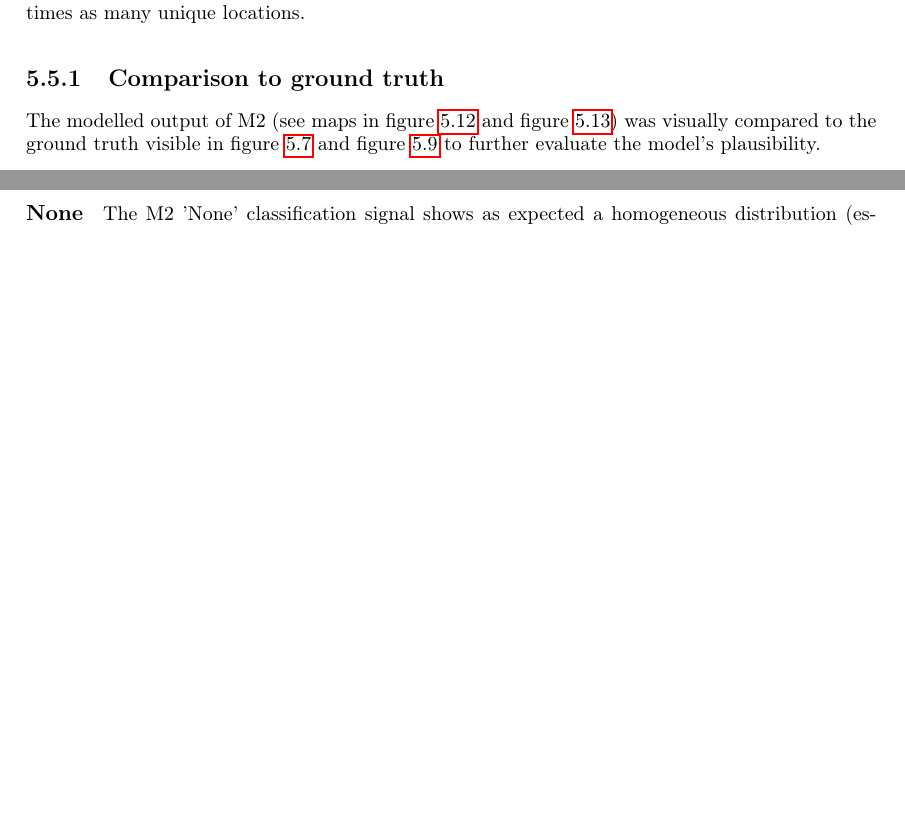
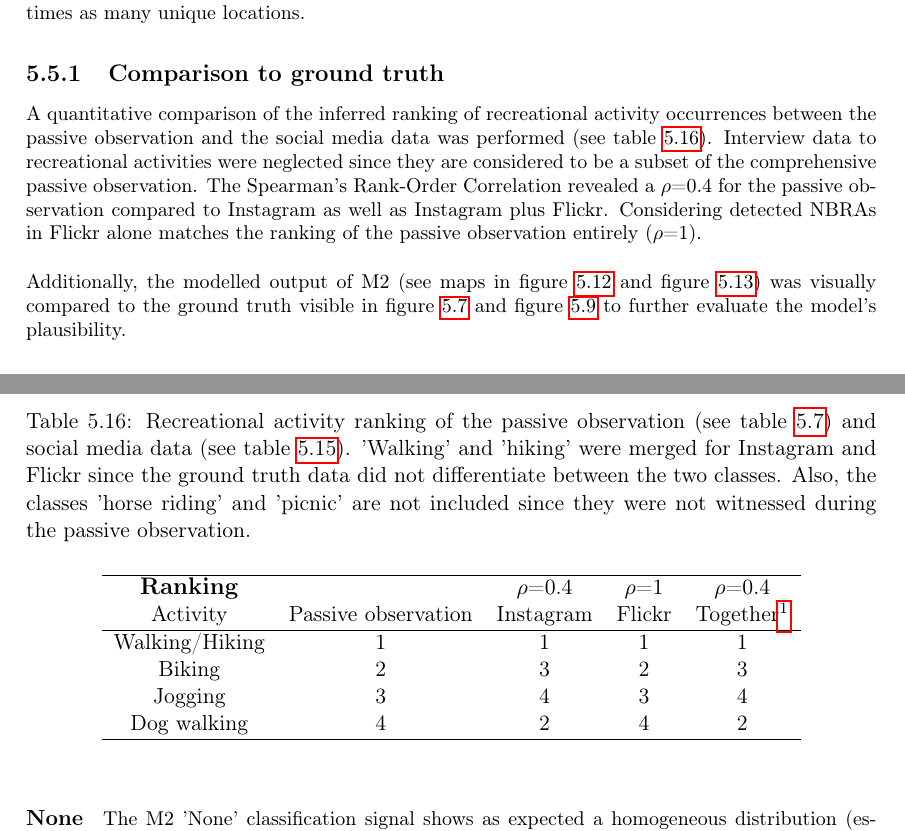
Before and after one commit to Bellador/Master-Thesis---ETH-Z-rich-IDSC-Thesis-Template, a LaTeX thesis (Report.tex, which reads chapters/results.tex): two parts of pages 74 and 76 of 102 before the commit and two parts of pages 74 and 77 of 101 after it, joined at a grey line, cut so that both start at the same text, the shorter picture padded with empty space. Compiled offline with pdfLaTeX.

Commit message:
finish material und method 'data-comparison procedure'

```diff
--- a/chapters/results.tex
+++ b/chapters/results.tex
@@ -442,7 +442,26 @@ One has to keep in mind that the processed Flickr dataset holds only roughly a t
 \end{figure}
 
 \subsection{Comparison to ground truth}
-The modelled output of M2 (see maps in figure \ref{fig:map_cluster_1} and figure \ref{fig:map_cluster_2}) was visually compared to the ground truth visible in figure \ref{fig:passive_observation} and figure \ref{fig:interview_activities} to further evaluate the model's plausibility.
+A quantitative comparison of the inferred ranking of recreational activity occurrences between the passive observation and the social media data was performed (see table \ref{tab:compare_ranking}). Interview data to recreational activities were neglected since they are considered to be a subset of the comprehensive passive observation. The Spearman's Rank-Order Correlation revealed a $\rho$=0.4 for the passive observation compared to Instagram as well as Instagram plus Flickr. Considering detected NBRAs in Flickr alone matches the ranking of the passive observation entirely ($\rho$=1). \\
+
+\begin{table}[h!]
+\begin{center}
+\caption{Recreational activity ranking of the passive observation (see table \ref{fig:passive_observation}) and social media data (see table \ref{tab:amount_class_NBRAs}). 'Walking' and 'hiking' were merged for Instagram and Flickr since the ground truth data did not differentiate between the two classes. Also, the classes 'horse riding' and 'picnic' are not included since they were not witnessed during the passive observation.}\vspace{1ex}
+\label{tab:compare_ranking}
+\begin{tabular}{ccccc}\hline
+\textbf{\large{Ranking}}  & & $\rho$=0.4 & $\rho$=1 & $\rho$=0.4\\
+Activity & Passive observation & Instagram & Flickr & Together\footnotemark\\ \hline
+Walking/Hiking & 1 & 1 & 1 & 1\\
+Biking & 2 & 3 & 2 & 3 \\
+Jogging & 3 & 4 & 3 & 4\\
+Dog walking & 4 & 2 & 4 & 2 \\
+\hline
+\end{tabular}
+\end{center}
+\end{table}
+\footnotetext{Instagram plus Flickr}
+
+Additionally, the modelled output of M2 (see maps in figure \ref{fig:map_cluster_1} and figure \ref{fig:map_cluster_2}) was visually compared to the ground truth visible in figure \ref{fig:passive_observation} and figure \ref{fig:interview_activities} to further evaluate the model's plausibility.
 
 \paragraph*{Biking}
 The model predicts a strong occurrence of biking in the area of 'R\"ossliwiese' where the ground truthing consisting of the passive observation and the interviews did not record a single sighting (to the knowledge of the author: biking is not prohibited there and normally performed regularly).\\
```
Also changed, not shown: chapters/appendix.tex (+1 -1 lines), chapters/material_method.tex (+13 -4 lines).
